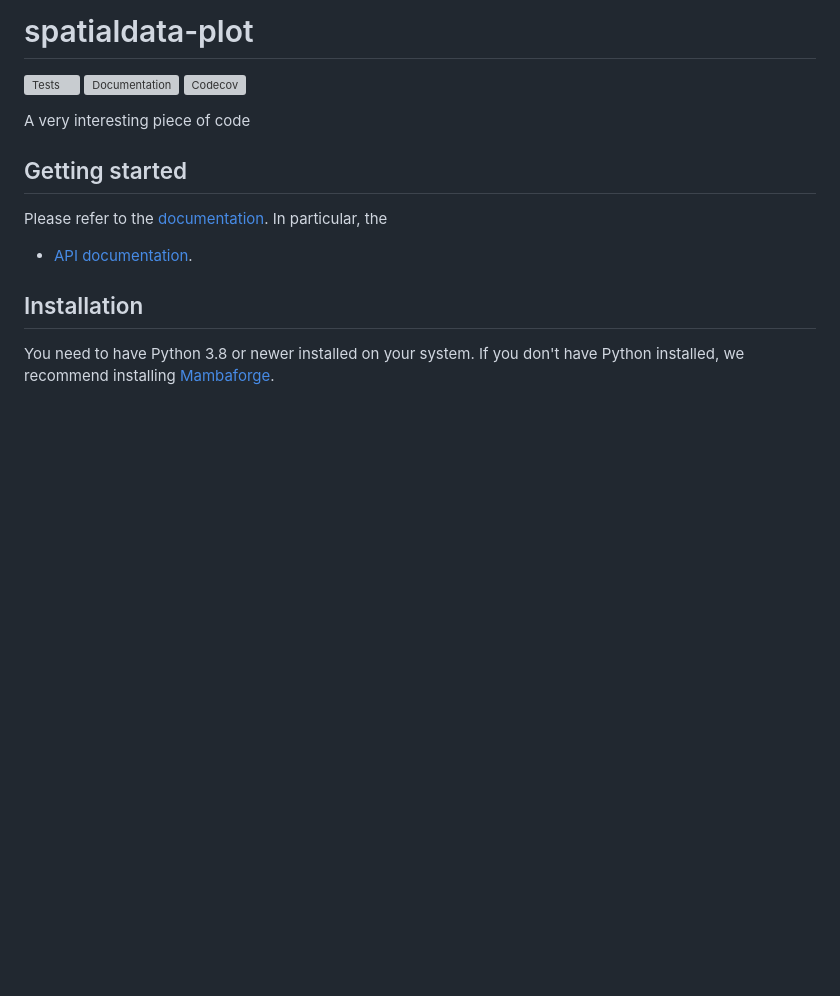
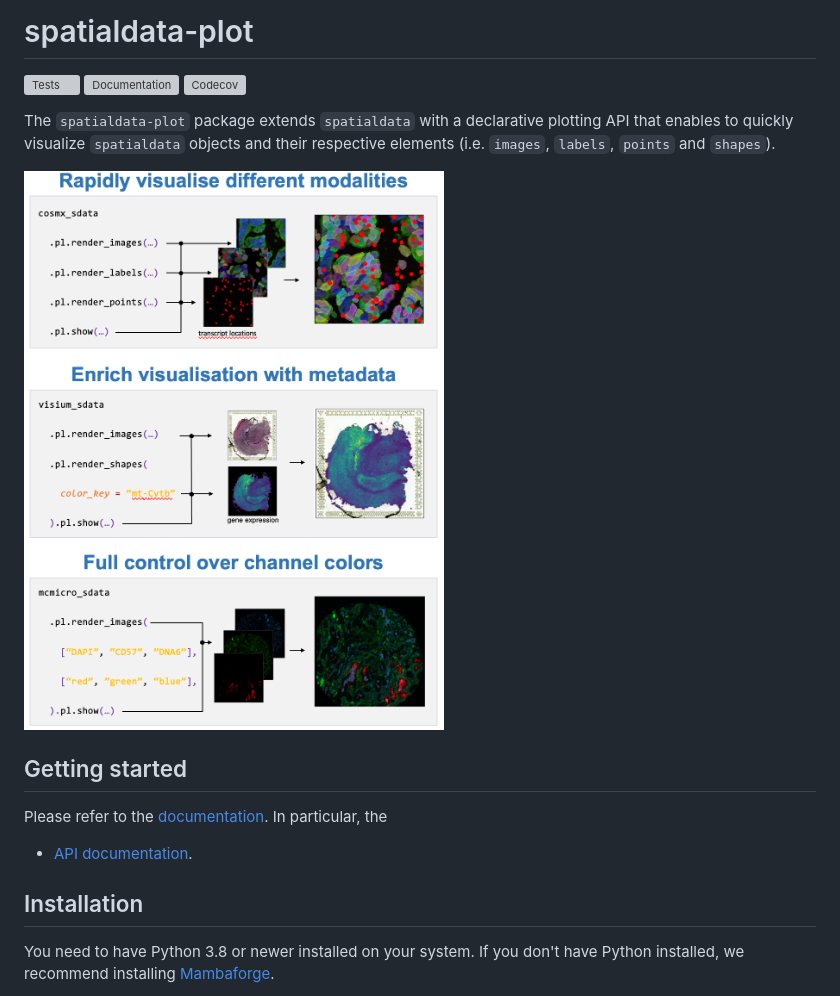
Before and after one commit to scverse/spatialdata-plot, a Markdown page: README.md, the part around the change. Drawn GitHub-style; pictures changed too: docs/spatialdata-plot.png (added); blank space fills up the shorter version; grey boxes are pictures that could not be loaded.

Commit message:
updated READNE.md, added concept image

```diff
--- a/README.md
+++ b/README.md
@@ -10,7 +10,9 @@
 [badge-codecov]: https://codecov.io/gh/scverse/spatialdata-plot/branch/main/graph/badge.svg?token=C45F3ATSVI
 [link-codecov]: https://app.codecov.io/gh/scverse/spatialdata-plot
 
-A very interesting piece of code
+The `spatialdata-plot` package extends `spatialdata` with a declarative plotting API that enables to quickly visualize `spatialdata` objects and their respective elements (i.e. `images`, `labels`, `points` and `shapes`).
+
+<img src='https://raw.githubusercontent.com/scverse/spatialdata-plot/main/docs/spatialdata-plot.png'/>
 
 ## Getting started
 
```
